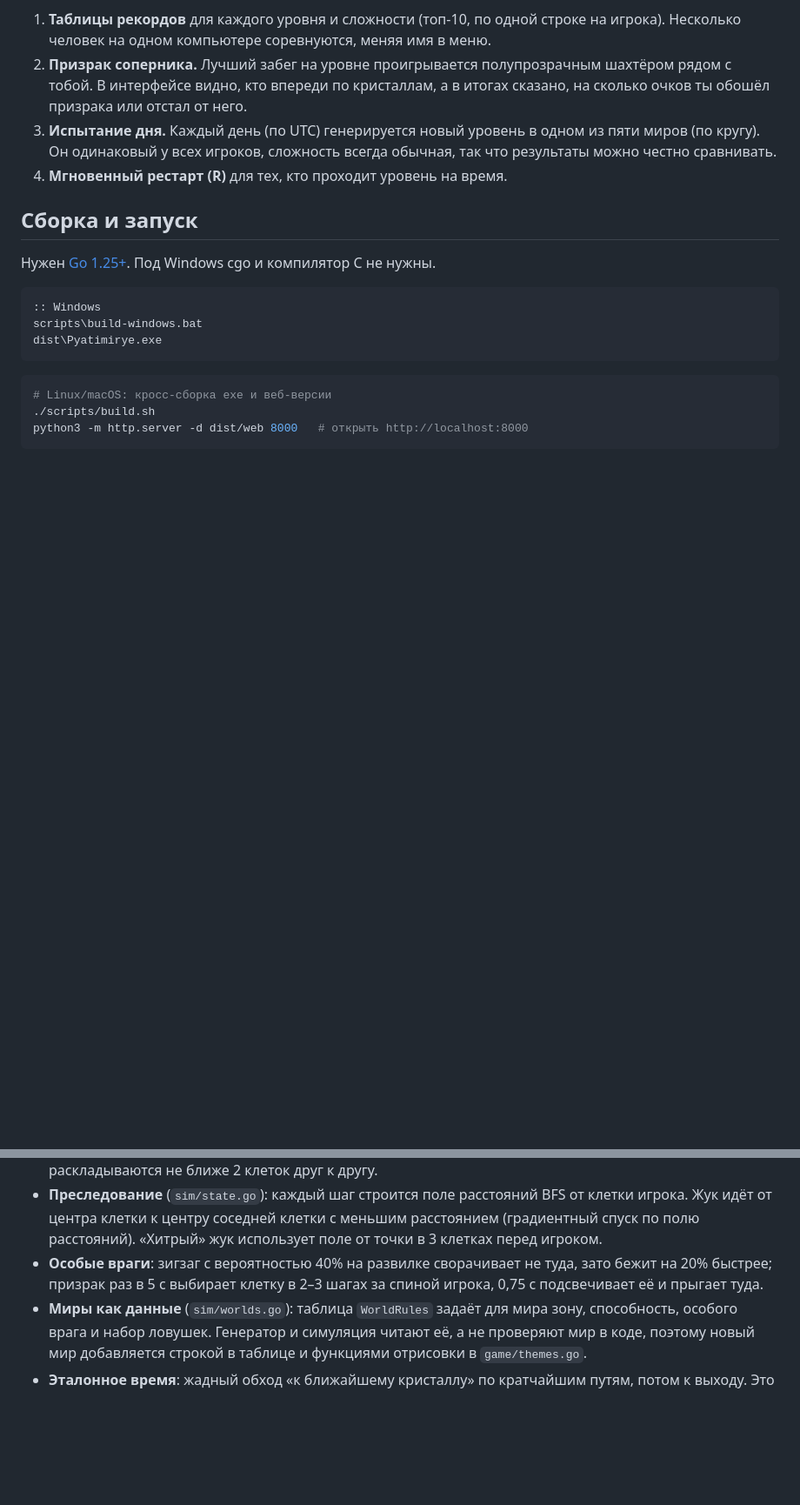
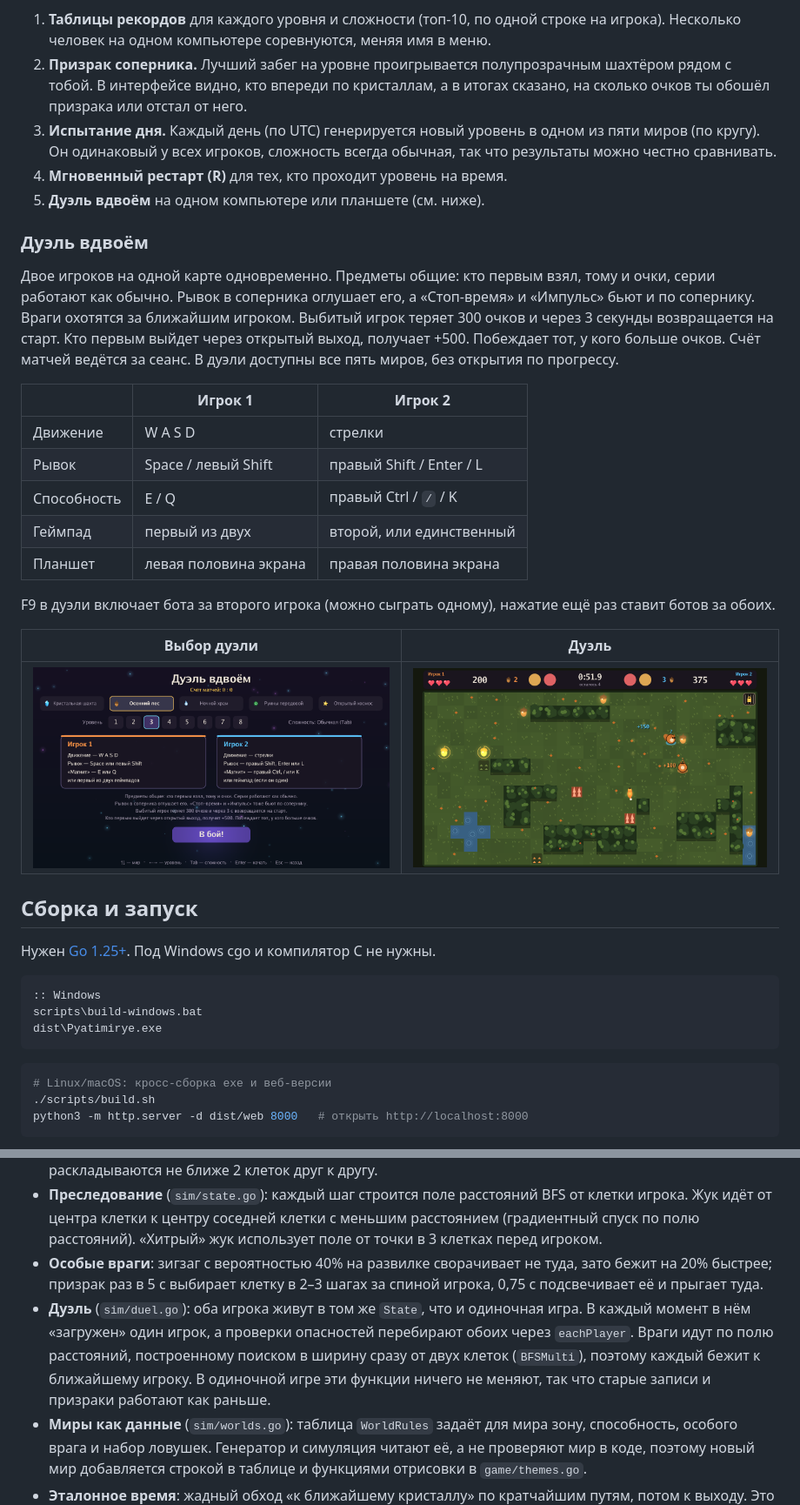
Before and after one commit to brokendoto/brokengame, a Markdown page: README.md, 2 parts joined by grey strips. Shown at 87% size. Rendered like a GitHub page; pictures changed too: docs/screens/duel-setup.png (added), docs/screens/duel.png (added); blank space fills up the shorter version.

```diff
--- a/README.md
+++ b/README.md
@@ -89,6 +90,31 @@
    (по кругу). Он одинаковый у всех игроков, сложность всегда обычная, так что результаты
    можно честно сравнивать.
 4. **Мгновенный рестарт (R)** для тех, кто проходит уровень на время.
+5. **Дуэль вдвоём** на одном компьютере или планшете (см. ниже).
+
+### Дуэль вдвоём
+
+Двое игроков на одной карте одновременно. Предметы общие: кто первым взял, тому и очки,
+серии работают как обычно. Рывок в соперника оглушает его, а «Стоп-время» и «Импульс»
+бьют и по сопернику. Враги охотятся за ближайшим игроком. Выбитый игрок теряет 300 очков
+и через 3 секунды возвращается на старт. Кто первым выйдет через открытый выход, получает
++500. Побеждает тот, у кого больше очков. Счёт матчей ведётся за сеанс. В дуэли доступны
+все пять миров, без открытия по прогрессу.
+
+| | Игрок 1 | Игрок 2 |
+|---|---|---|
+| Движение | W A S D | стрелки |
+| Рывок | Space / левый Shift | правый Shift / Enter / L |
+| Способность | E / Q | правый Ctrl / `/` / K |
+| Геймпад | первый из двух | второй, или единственный |
+| Планшет | левая половина экрана | правая половина экрана |
+
+F9 в дуэли включает бота за второго игрока (можно сыграть одному), нажатие ещё раз ставит
+ботов за обоих.
+
+| Выбор дуэли | Дуэль |
+|---|---|
+| ![Выбор дуэли](docs/screens/duel-setup.png) | ![Дуэль](docs/screens/duel.png) |
 
 ## Сборка и запуск
 
@@ -201,6 +227,11 @@ android/             проект Android: Activity на Java, манифест,
 - **Особые враги**: зигзаг с вероятностью 40% на развилке сворачивает не туда, зато бежит
   на 20% быстрее; призрак раз в 5 с выбирает клетку в 2–3 шагах за спиной игрока,
   0,75 с подсвечивает её и прыгает туда.
+- **Дуэль** (`sim/duel.go`): оба игрока живут в том же `State`, что и одиночная игра. В каждый
+  момент в нём «загружен» один игрок, а проверки опасностей перебирают обоих через
+  `eachPlayer`. Враги идут по полю расстояний, построенному поиском в ширину сразу от двух
+  клеток (`BFSMulti`), поэтому каждый бежит к ближайшему игроку. В одиночной игре эти
+  функции ничего не меняют, так что старые записи и призраки работают как раньше.
 - **Миры как данные** (`sim/worlds.go`): таблица `WorldRules` задаёт для мира зону, способность,
   особого врага и набор ловушек. Генератор и симуляция читают её, а не проверяют мир в коде,
   поэтому новый мир добавляется строкой в таблице и функциями отрисовки в `game/themes.go`.
```
Also changed, not shown: other parts of README.md (+5 -2 lines), 12 other files.
